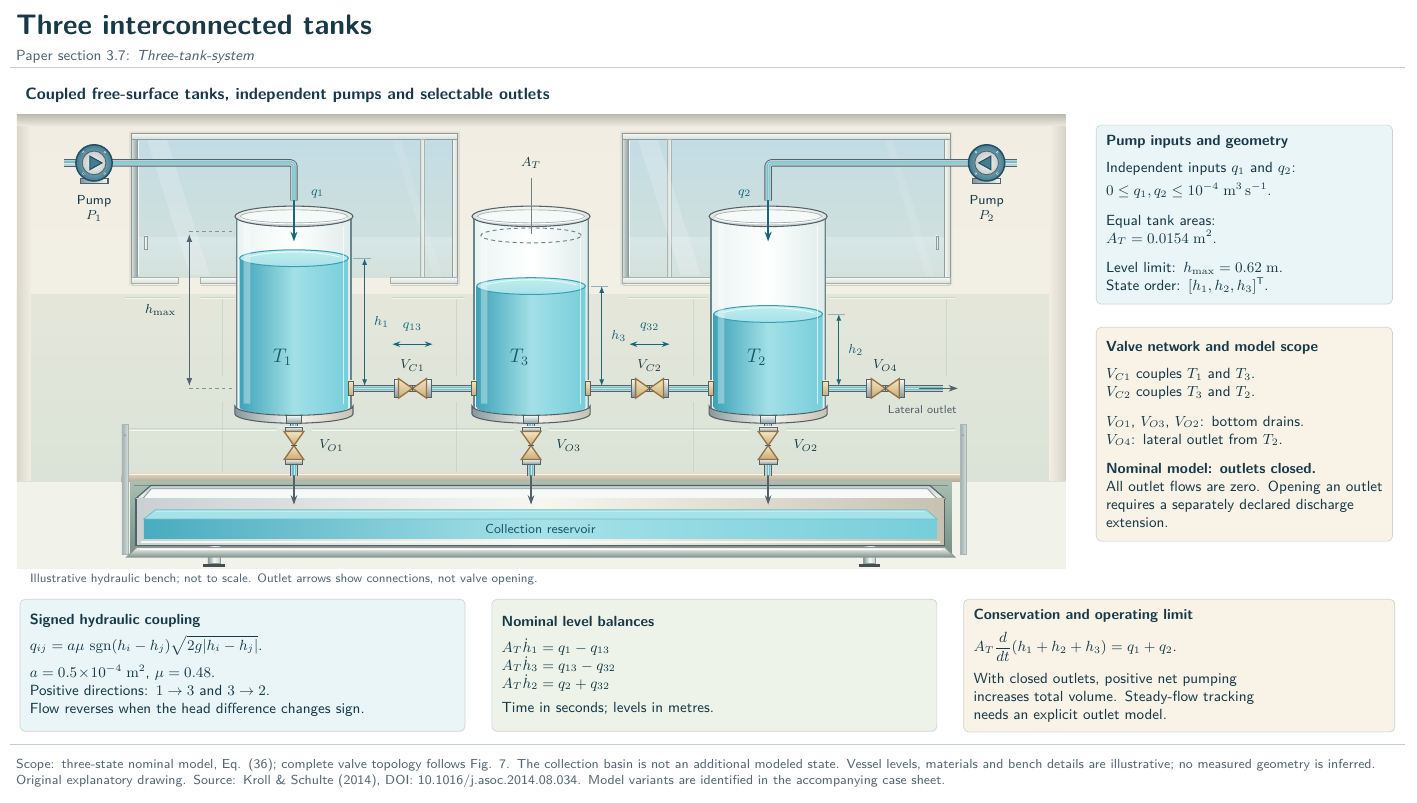
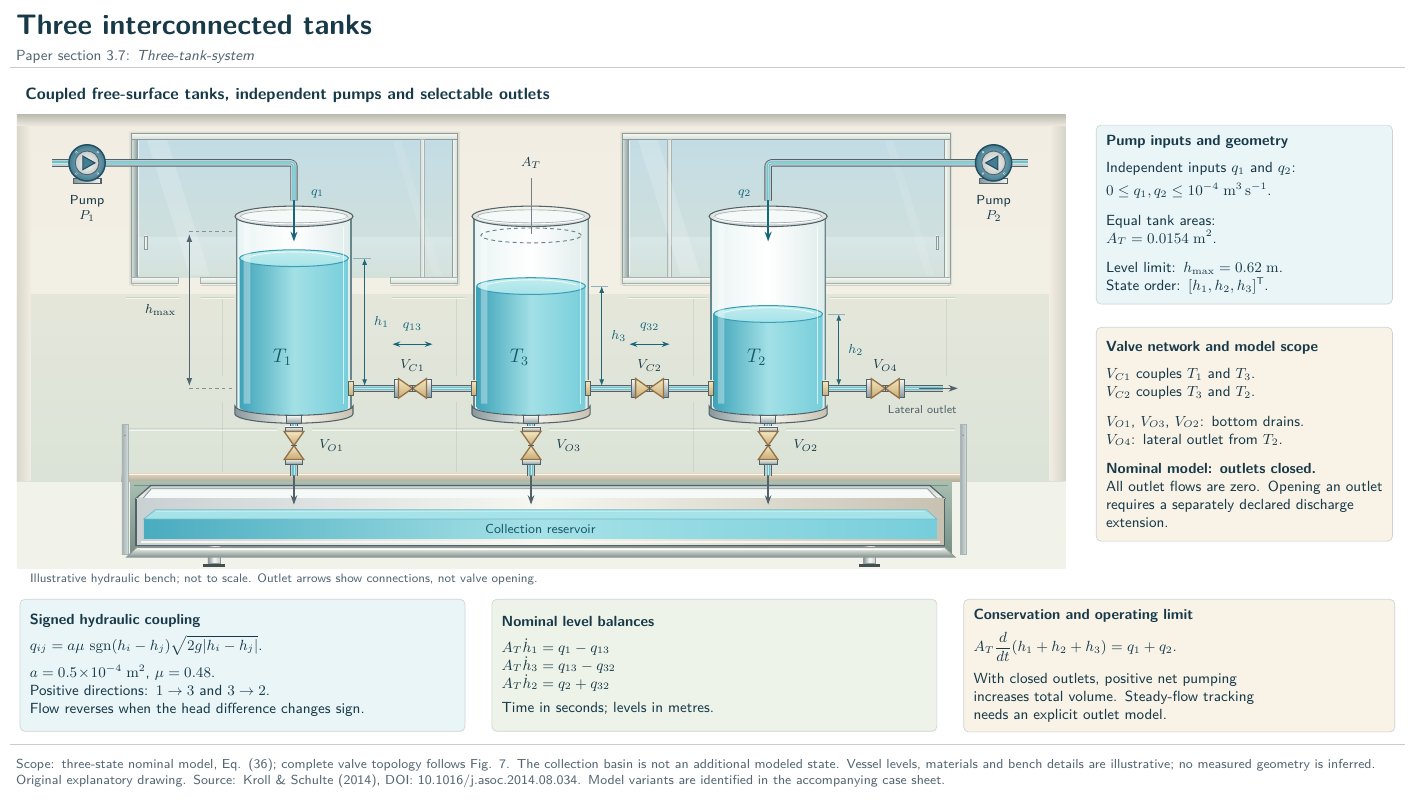
Before and after one commit to fobos123deimos/Undergraduate-Course-Intelligent-Systems-for-Process-Control-and-Automation, a LaTeX figure (benchmarks/tikz/07-three-tanks.tex): the whole page. Compiled offline with pdfLaTeX.

Commit message:
Lengthen outer blue feed pipes and move both three-tank pumps outward

```diff
--- a/benchmarks/tikz/07-three-tanks.tex
+++ b/benchmarks/tikz/07-three-tanks.tex
@@ -292,12 +292,12 @@
 % Pump pipes feed outer tanks only; arrowheads stay inside the open mouths.
 % Pump housings and labels sit wholly outside the window frames at .61/18.21.
 % All pipe ends share the .39 cm housing radius; outer feed stubs are equal.
-\waterpipe{(-.85,-3.30)--(-.59,-3.30)}
-\waterpipe{(.19,-3.30)--(4.10,-3.30)--(4.10,-4.11)}
-\waterpipe{(19.65,-3.30)--(19.39,-3.30)}
-\waterpipe{(18.61,-3.30)--(14.30,-3.30)--(14.30,-4.11)}
-\feedpump{-.20}{1}{1}
-\feedpump{19.00}{-1}{2}
+\waterpipe{(-1.10,-3.30)--(-.74,-3.30)}
+\waterpipe{(.04,-3.30)--(4.10,-3.30)--(4.10,-4.11)}
+\waterpipe{(19.90,-3.30)--(19.54,-3.30)}
+\waterpipe{(18.76,-3.30)--(14.30,-3.30)--(14.30,-4.11)}
+\feedpump{-.35}{1}{1}
+\feedpump{19.15}{-1}{2}
 \draw[liquidarrow] (4.10,-4.11)--(4.10,-4.99);
 \draw[liquidarrow] (14.30,-4.11)--(14.30,-4.99);
 \node[tag,anchor=west,text=waterInk] at (4.46,-3.96) {$q_1$};
```
